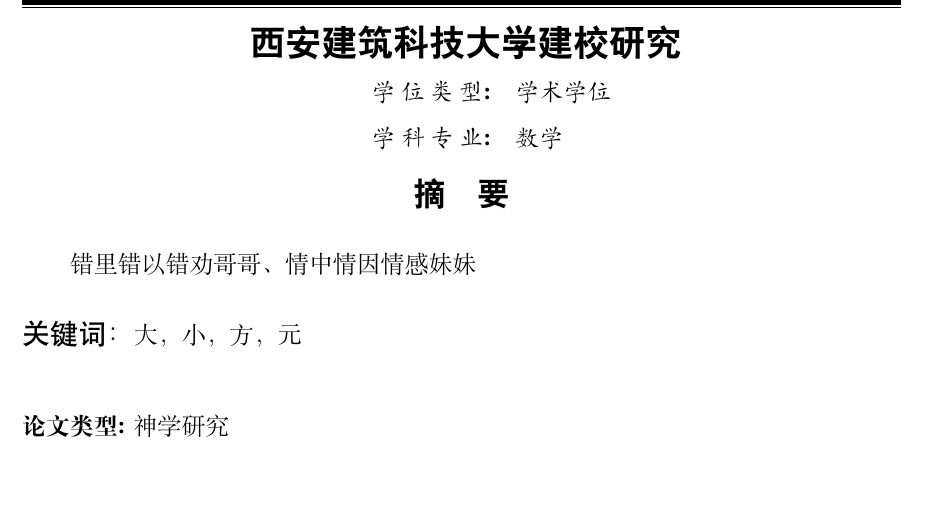
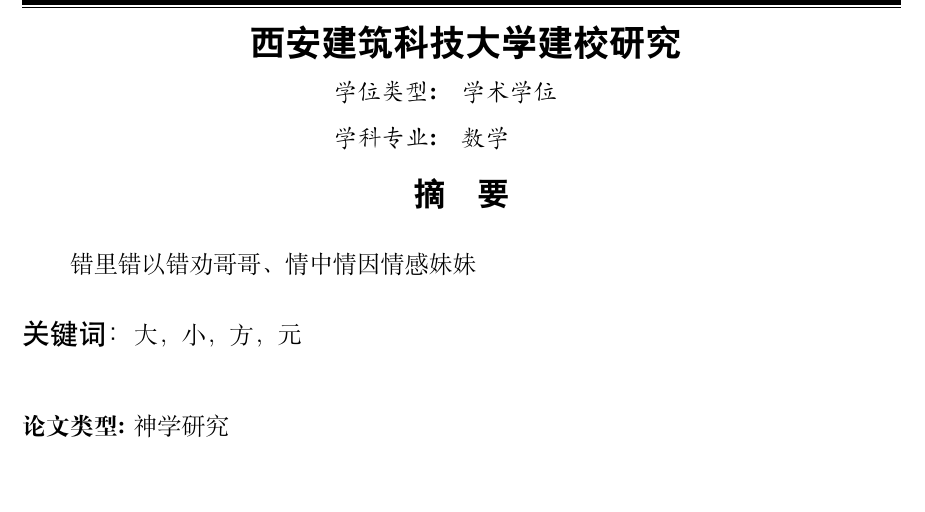
Before and after one commit to Hyapp/XAUATThesisTemplate, a LaTeX thesis (main.tex, which reads Style/custom.sty, Style/xauat.cls): part of page 5 of 21, cut so that both start at the same text. Compiled offline with XeLaTeX; a missing font is replaced by an installed copy or a similar font.

Commit message:
修复了中英文摘要页面的对齐与大小写问题； 但没有修复英文摘要的页眉的大写 Abstract.

```diff
--- a/Style/custom.sty
+++ b/Style/custom.sty
@@ -161,22 +165,26 @@
 \newtheorem{question}[theorem]{\hspace{2em}\XAUAT@lable@question}
 \newtheorem{axiom}[theorem]{\hspace{2em}\XAUAT@lable@axiom}
 
-% \numberwithin{theorem}{section}
-% \numberwithin{definition}{section}
-% \numberwithin{proposition}{section}
-% \numberwithin{corollary}{section}
-% \numberwithin{lemma}{section}
 \setlength{\theorempostskipamount}{0.15em}%调整定理环境与下文的距离
-% \renewenvironment{proof}{{\setlength\parindent{1em} \kg  \bf 证明： \/}}
 
-\newcommand{\themcite}[1]{\!\!\supercite{#1}}
-
+% 非编号定理环境
 \theoremstyle{nonumberplain}
 \theoremheaderfont{\heiti}
 \theorembodyfont{\normalfont \rm \songti}
-\theoremindent0em \theoremseparator{\hspace{1em}}
-%\theoremsymbol{$\square$}
+\theoremindent0em %\theoremseparator{\hspace{1em}}
 \newtheorem{proof}{\hspace{2em}\XAUAT@lable@proof}
+
+% endregion 非编号定理环境
+
+% region 自定义环境
+\newcommand{\themcite}[1]{\!\!\supercite{#1}}
+\renewcommand{\labelenumi}{[\theenumi]}
+\captionsetup{labelformat=default,labelsep=quad} %去除冒号
+\renewcommand {\theequation} {\thechapter{}-\arabic{equation}}
+
+% endregion 自定义环境
+
+
 
 \endinput
 %% End of file
--- a/Style/xauat.cls
+++ b/Style/xauat.cls
@@ -315,23 +315,25 @@
 {\chapter[\XAUAT@label@abstract]{
 \zihao{-2}\heiti \XAUAT@value@title
 \vskip -12pt
-\makebox[4em][s]{\zihao{-4}{\kaishu\XAUAT@label@degreeType}}\makebox[1em][s]{\zihao{-4}{\kaishu\XAUAT@value@degreeType}}
+\makebox[1em][r]{\zihao{-4}{\kaishu\XAUAT@label@degreeType}}\makebox[1em][s]{\zihao{-4}{\kaishu\XAUAT@value@degreeType}}
 \vskip -12pt
-\makebox[4em][s]{\zihao{-4}{\kaishu\XAUAT@label@majorType}}\makebox[1em][s]{\zihao{-4}{\kaishu\XAUAT@value@majorType}}\\
+\makebox[1em][r]{\zihao{-4}{\kaishu\XAUAT@label@majorType}}\makebox[1em][s]{\zihao{-4}{\kaishu\XAUAT@value@majorType}}\\
 {\zihao{3}\textbf{\heiti \XAUAT@label@abstract}}}}
 
   {}
 %% define chinese keywords
 \newcommand\keywords[1]{%
     \vspace{2ex}\noindent{\zihao{4}\heiti \XAUAT@label@keywords} #1}
+
+
 %% define engish abstract
 \newenvironment{englishabstract}
 {\chapter[\XAUAT@label@englishabstract]{
 \zihao{-2}\textbf{\heiti \XAUAT@value@englishtitle}
 \vskip -12pt
-\makebox[4em][r]{\zihao{-4}{\kaishu{Type of Degree:\quad}}}\makebox[1em][s]{\zihao{-4}{\kaishu\XAUAT@value@englishDegreeType}}
+\makebox[2em][r]{\zihao{-4}{Type of Degree:\quad}}\makebox[1em][s]{\zihao{-4}{\textnormal{\XAUAT@value@englishDegreeType}}}
 \vskip -12pt
-\makebox[4em][r]{\zihao{-4}{\kaishu{Speciality:\quad}}}\makebox[1em][s]{\zihao{-4}{\kaishu\XAUAT@value@englishmajor}}\\\vskip 5pt
+\makebox[2em][r]{\zihao{-4}{\kaishu{Speciality:\quad}}}\makebox[1em][s]{\zihao{-4}{\textnormal{\XAUAT@value@englishmajor}}}\\\vskip 5pt
 {\zihao{-3}\textbf{\heiti \XAUAT@label@englishabstract}}}}
 
 %% define engish keywords
--- a/main.tex
+++ b/main.tex
@@ -4,8 +4,6 @@
 \usepackage{amscd,amssymb,amsfonts,amsbsy,amsmath,verbatim,color}
 \usepackage[super,myhdr,list]{Style/commons}% common settings
 \usepackage{Style/custom}% user defined commands
-\captionsetup{labelformat=default,labelsep=quad} %去除冒号
-\renewcommand {\theequation} {\thechapter{}-\arabic{equation}}
 \usepackage{array, caption, threeparttable}
 \captionsetup[table]{singlelinecheck=false}%%%% -------------------------------------------------------------------------------%%%%******************************** Content *****************************************
 \usepackage{chngpage}
```
Also changed, not shown: Style/custom.sty (8 more changed lines).
